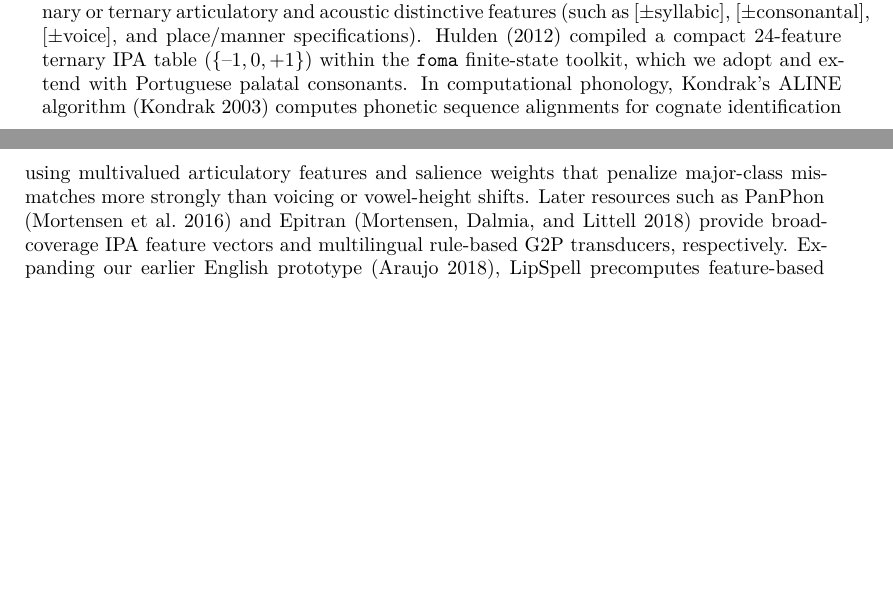
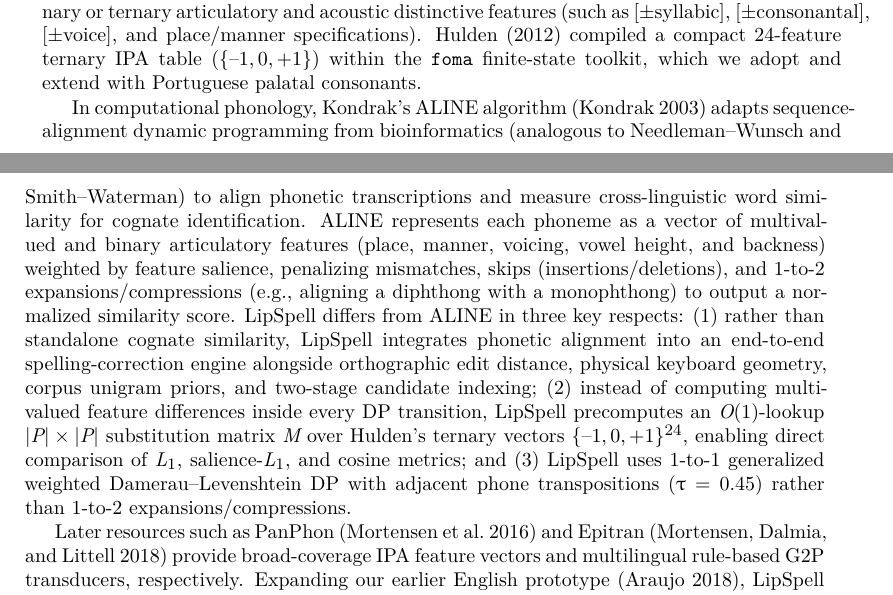
Before and after one commit to leolca/lipspell, a LaTeX document (paper/main.tex): two parts of pages 3 and 4 of 19, joined at a grey line, cut so that both start at the same text, the shorter picture padded with empty space. Compiled offline with XeLaTeX; a LaTeX package or settings file that is missing is left out.

Commit message:
paper(nlp): expand ALINE description and contrast with LipSpell

```diff
--- a/paper/main.tex
+++ b/paper/main.tex
@@ -58,7 +58,11 @@ Classical phonetic indexing algorithms such as Soundex \parencite{russell1918sou
 To model pronunciation errors in a probabilistic framework, \textcite{toutanova2002pronunciation} composed a letter-to-phone and phone-to-letter noisy channel with an orthographic channel, demonstrating substantial gains over purely orthographic models on English. However, training character-to-phone confusion tables requires aligned misspelling corpora for each target language. LipSpell avoids per-language confusion-matrix training by deriving phone substitution costs directly from universal articulatory distinctive features.
 
 \subsection{Distinctive Features and Cross-Lingual Computational Phonology}
-In generative phonology \parencite{chomsky1968sound}, speech sounds are decomposed into binary or ternary articulatory and acoustic distinctive features (such as $[\pm\text{syllabic}]$, $[\pm\text{consonantal}]$, $[\pm\text{voice}]$, and place/manner specifications). \textcite{hulden2012distinctive} compiled a compact $24$-feature ternary IPA table ($\{-1, 0, +1\}$) within the \texttt{foma} finite-state toolkit, which we adopt and extend with Portuguese palatal consonants. In computational phonology, Kondrak's ALINE algorithm \parencite{kondrak2003phonetic} computes phonetic sequence alignments for cognate identification using multivalued articulatory features and salience weights that penalize major-class mismatches more strongly than voicing or vowel-height shifts. Later resources such as PanPhon \parencite{mortensen2016panphon} and Epitran \parencite{mortensen2018epitran} provide broad-coverage IPA feature vectors and multilingual rule-based G2P transducers, respectively. Expanding our earlier English prototype \parencite{araujo2018phonetic}, LipSpell precomputes feature-based phone substitution matrices in NumPy, unifies them with physical keyboard geometry and corpus frequency priors, and evaluates transfer across six languages and three writing systems.
+In generative phonology \parencite{chomsky1968sound}, speech sounds are decomposed into binary or ternary articulatory and acoustic distinctive features (such as $[\pm\text{syllabic}]$, $[\pm\text{consonantal}]$, $[\pm\text{voice}]$, and place/manner specifications). \textcite{hulden2012distinctive} compiled a compact $24$-feature ternary IPA table ($\{-1, 0, +1\}$) within the \texttt{foma} finite-state toolkit, which we adopt and extend with Portuguese palatal consonants.
+
+In computational phonology, Kondrak's ALINE algorithm \parencite{kondrak2003phonetic} adapts sequence-alignment dynamic programming from bioinformatics (analogous to Needleman--Wunsch and Smith--Waterman) to align phonetic transcriptions and measure cross-linguistic word similarity for cognate identification. ALINE represents each phoneme as a vector of multivalued and binary articulatory features (place, manner, voicing, vowel height, and backness) weighted by feature salience, penalizing mismatches, skips (insertions/deletions), and $1$-to-$2$ expansions/compressions (e.g., aligning a diphthong with a monophthong) to output a normalized similarity score. LipSpell differs from ALINE in three key respects: (1) rather than standalone cognate similarity, LipSpell integrates phonetic alignment into an end-to-end spelling-correction engine alongside orthographic edit distance, physical keyboard geometry, corpus unigram priors, and two-stage candidate indexing; (2) instead of computing multivalued feature differences inside every DP transition, LipSpell precomputes an $O(1)$-lookup $|P|\times|P|$ substitution matrix $M$ over Hulden's ternary vectors $\{-1,0,+1\}^{24}$, enabling direct comparison of $L_1$, salience-$L_1$, and cosine metrics; and (3) LipSpell uses $1$-to-$1$ generalized weighted Damerau--Levenshtein DP with adjacent phone transpositions ($\tau=0.45$) rather than $1$-to-$2$ expansions/compressions.
+
+Later resources such as PanPhon \parencite{mortensen2016panphon} and Epitran \parencite{mortensen2018epitran} provide broad-coverage IPA feature vectors and multilingual rule-based G2P transducers, respectively. Expanding our earlier English prototype \parencite{araujo2018phonetic}, LipSpell precomputes feature-based phone substitution matrices in NumPy, unifies them with physical keyboard geometry and corpus frequency priors, and evaluates transfer across six languages and three writing systems.
 
 \subsection{Multilingual and L2 Spelling Benchmarks}
 Standard English evaluations rely on historical collections such as Birkbeck \parencite{mitton1985birkbeck} (including the Holbrook schoolchild subset), Norvig's two test sets, and Aspell's benchmark list \parencite{norvig2007spell}. More recently, \textcite{flor2019toefl} introduced TOEFL-Spell, a large corpus of non-native L2 English learner misspellings where phonetic approximations and vowel confusions are prevalent. For Brazilian Portuguese, \textcite{bertaglia2016enelvo} released normalized user-generated corpora and clean lexicons (\texttt{Enelvo}), while pronunciation resources include Corpus ABG \parencite{benevides2017abg}, \texttt{ipa-dict} \parencite{opendictipadict}, and WikiPron \parencite{lee2020wikipron}. Cross-lingual benchmarks in Russian (\texttt{RUSpellRU}), Hebrew, Turkish, and French paired with OpenSubtitles frequency lists \parencite{lison2016opensubtitles} allow systematic testing of orthographic depth---from shallow Turkish to deep/opaque French and unvocalized Hebrew Abjad.
```
Also changed, not shown: paper/main.pdf.
